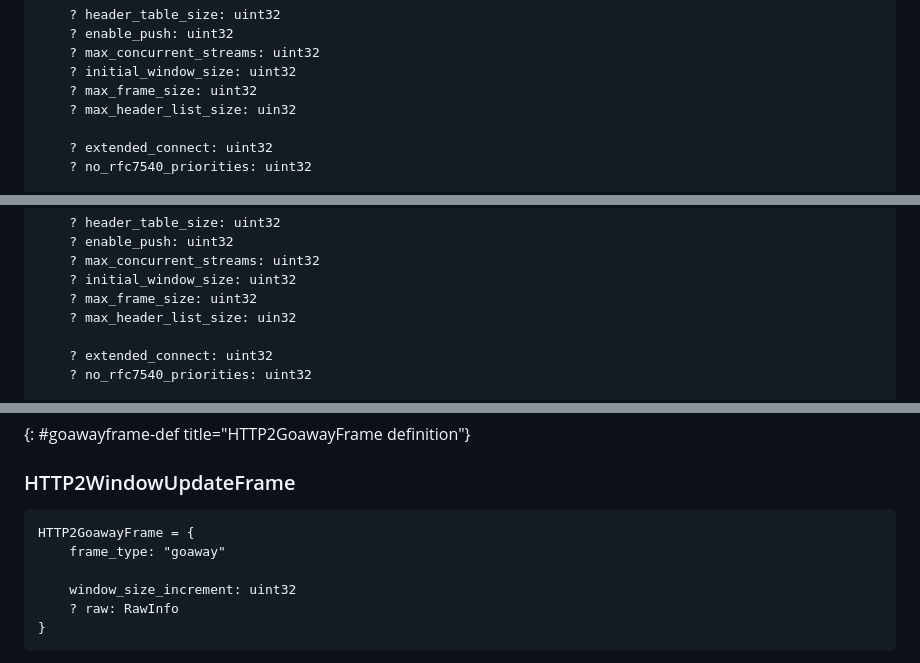
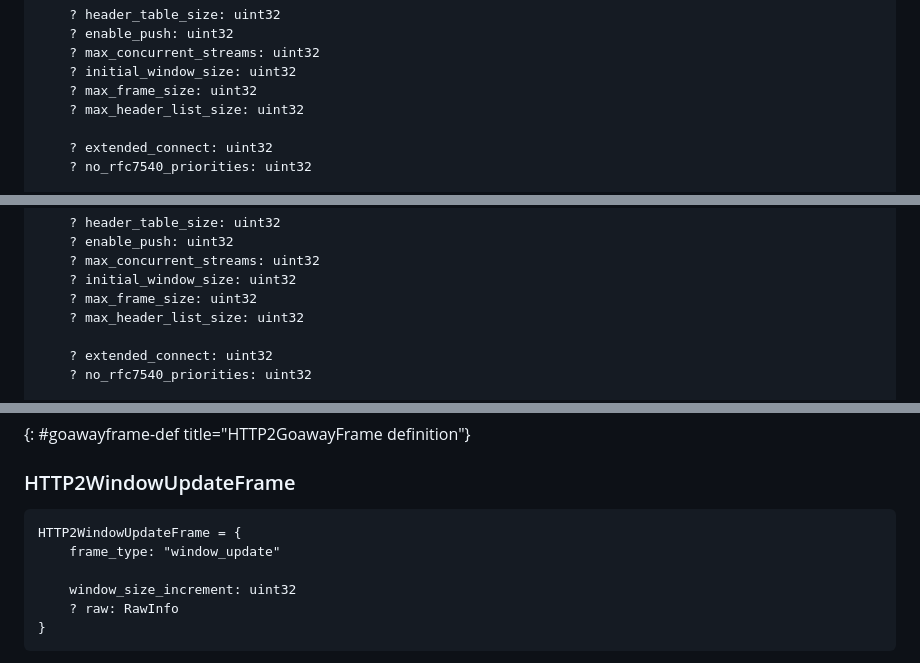
Before and after one commit to LPardue/draft-pardue-httpbis-qlog-h2-events, a Markdown page: draft-pardue-httpbis-qlog-h2-events.md, 3 parts joined by grey strips. Rendered like a GitHub page.

```diff
--- a/draft-pardue-httpbis-qlog-h2-events.md
+++ b/draft-pardue-httpbis-qlog-h2-events.md
@@ -153,7 +153,7 @@ HTTP2ParametersSet = {
     ? max_concurrent_streams: uint32
     ? initial_window_size: uint32
     ? max_frame_size: uint32
-    ? max_header_list_size: uin32
+    ? max_header_list_size: uint32
 
     ? extended_connect: uint32
     ? no_rfc7540_priorities: uint32
@@ -183,7 +183,7 @@ HTTP2ParametersRestored = {
     ? max_concurrent_streams: uint32
     ? initial_window_size: uint32
     ? max_frame_size: uint32
-    ? max_header_list_size: uin32
+    ? max_header_list_size: uint32
 
     ? extended_connect: uint32
     ? no_rfc7540_priorities: uint32
@@ -474,8 +474,8 @@ HTTP2GoawayFrame = {
 ### HTTP2WindowUpdateFrame
 
 ~~~ cddl
-HTTP2GoawayFrame = {
-    frame_type: "goaway"
+HTTP2WindowUpdateFrame = {
+    frame_type: "window_update"
 
     window_size_increment: uint32
     ? raw: RawInfo
```
Also changed, not shown: other parts of draft-pardue-httpbis-qlog-h2-events.md (+3 -3 lines).
